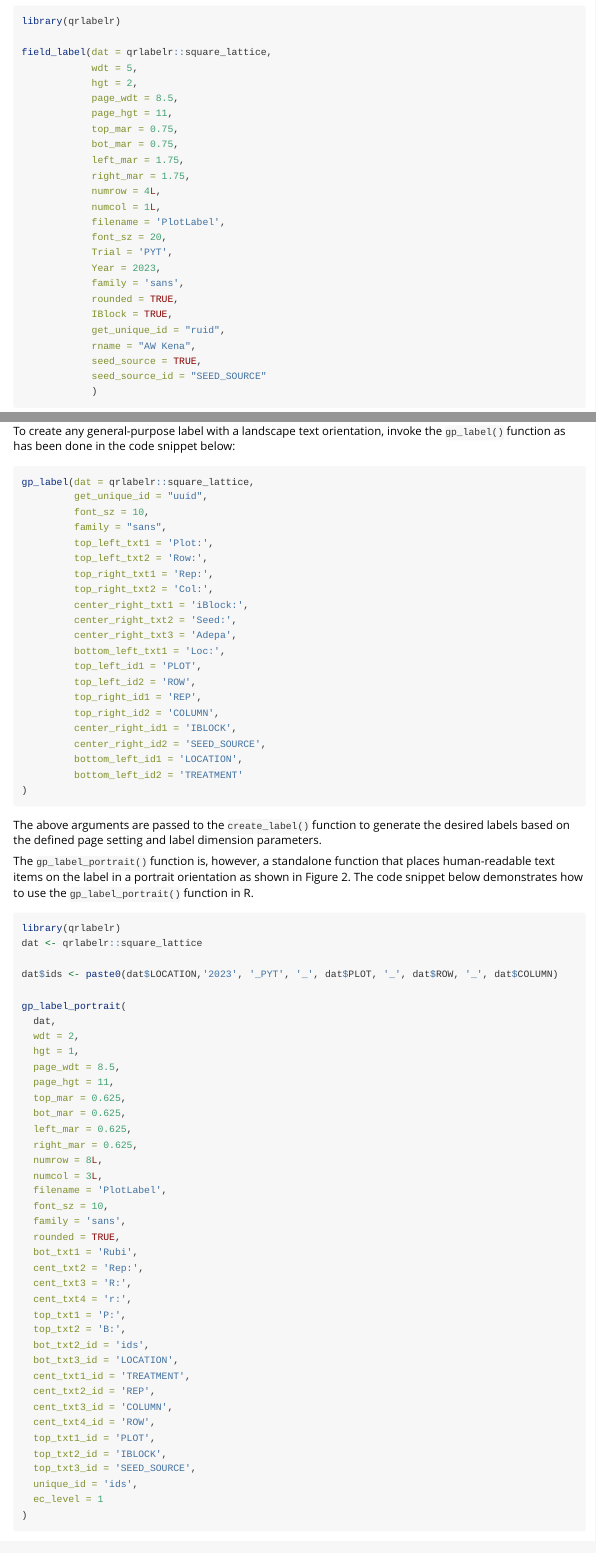
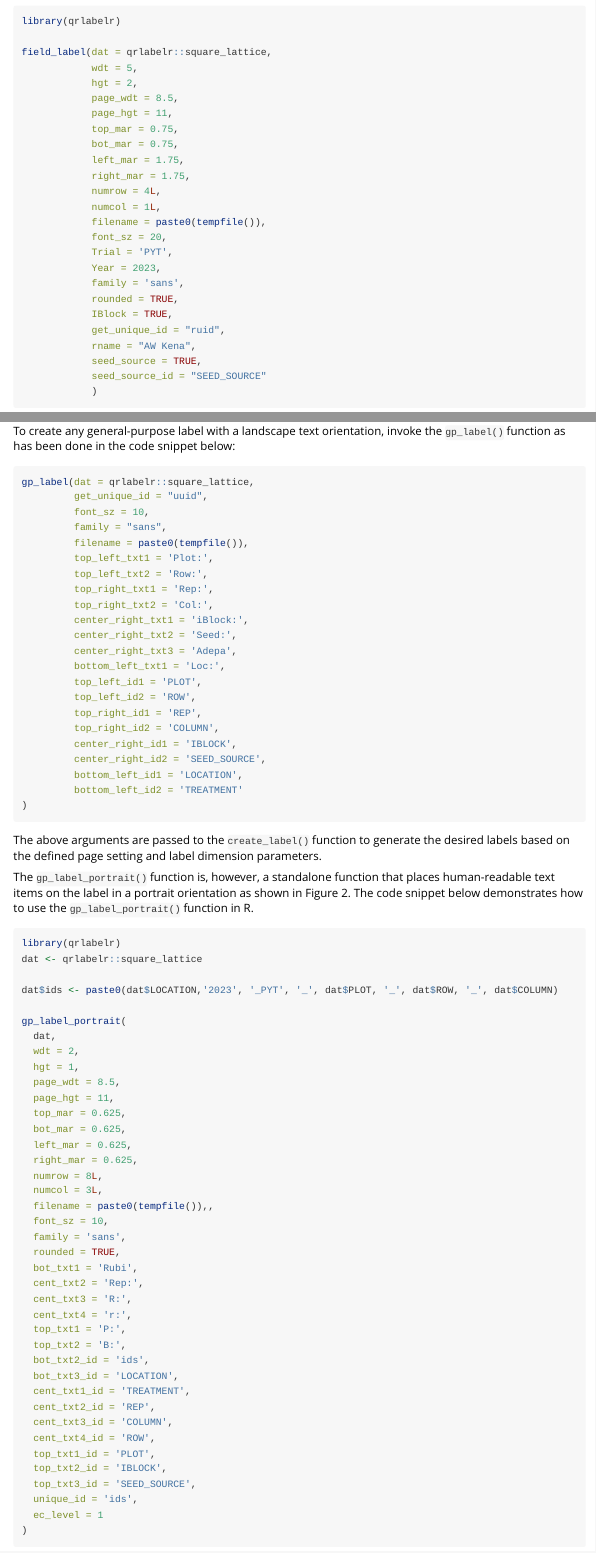
Before and after one commit to awkena/qrlabelr, an R Markdown document (vignettes/qrlabelr.Rmd): the page in a window 1100 px wide, from 3880 px down, and a second part further down, joined at a grey line. Rendered offline with R 4.5, knitr and Pandoc, with nearby package versions.

Commit message:
CRAN review fixes

```diff
--- a/vignettes/qrlabelr.Rmd
+++ b/vignettes/qrlabelr.Rmd
@@ -170,7 +170,7 @@ field_label(dat = qrlabelr::square_lattice,
             right_mar = 1.75,
             numrow = 4L,
             numcol = 1L,
-            filename = 'PlotLabel',
+            filename = paste0(tempfile()),
             font_sz = 20,
             Trial = 'PYT',
             Year = 2023,
@@ -232,6 +232,7 @@ gp_label(dat = qrlabelr::square_lattice,
          get_unique_id = "uuid",
          font_sz = 10,
          family = "sans",
+         filename = paste0(tempfile()),
          top_left_txt1 = 'Plot:',
          top_left_txt2 = 'Row:',
          top_right_txt1 = 'Rep:',
@@ -274,7 +275,7 @@ gp_label_portrait(
   right_mar = 0.625,
   numrow = 8L,
   numcol = 3L,
-  filename = 'PlotLabel',
+  filename = paste0(tempfile()),,
   font_sz = 10,
   family = 'sans',
   rounded = TRUE,
```
Also changed, not shown: R/all_new_functions.R (+19 -20 lines), R/run_app.R (+2 -1 lines), 7 other files.
